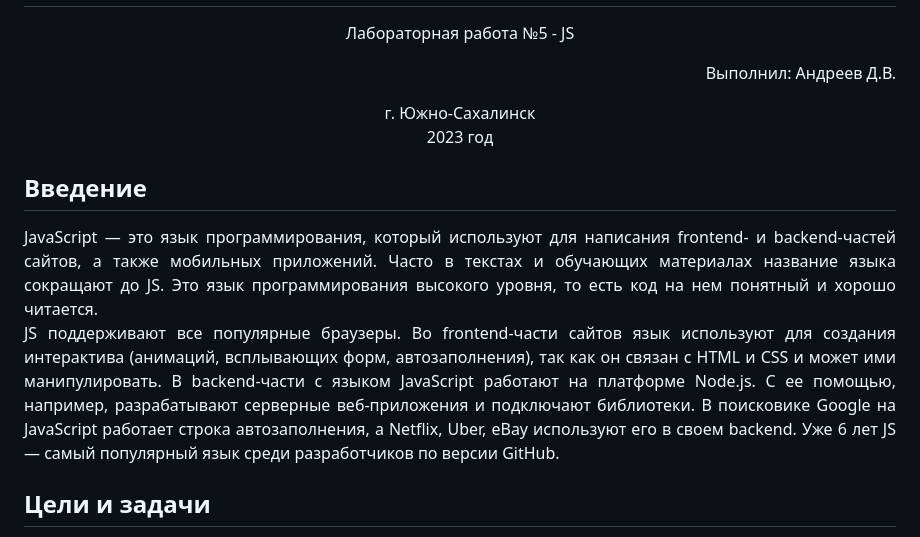
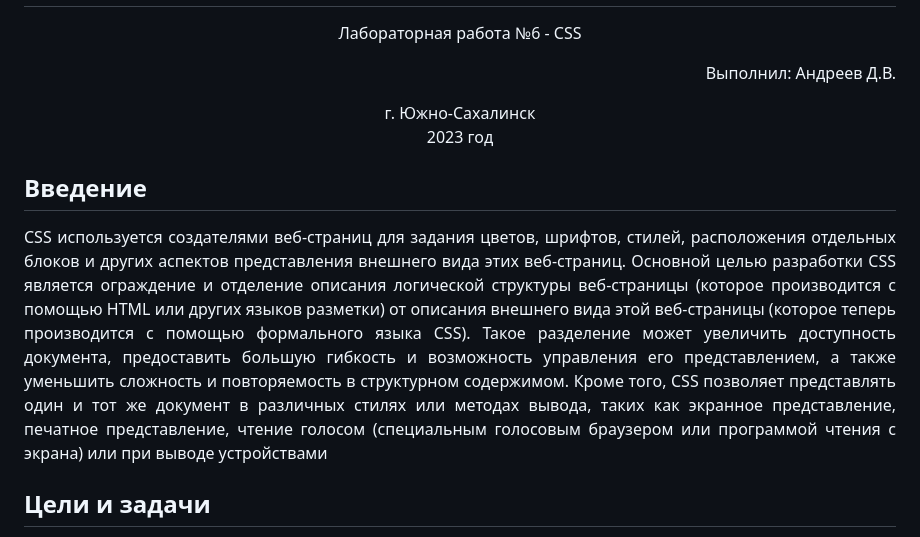
Before and after one commit to Dimasik001/AndreevDmitriy, a Markdown page: README.md, the part around the change. GitHub-like rendering.

```diff
--- a/README.md
+++ b/README.md
@@ -1,9 +1,10 @@
 <h1 align= "center"> МИНИСТЕРСТВО НАУКИ И ВЫСШЕГО ОБРАЗОВАНИЯ РОССИЙСКОЙ ФЕДЕРАЦИИ ФЕДЕРАЛЬНОЕ ГОСУДАРСТВЕННОЕ БЮДЖЕТНОЕ ОБРАЗОВАТЕЛЬНОЕ УЧРЕЖДЕНИЕ ВЫСШЕГО ОБРАЗОВАНИЯ «САХАЛИНСКИЙ ГОСУДАРСТВЕННЫЙ УНИВЕРСИТЕТ»</h1>
-<p align= "center">Лабораторная работа №5 - JS</p>
+<p align= "center">Лабораторная работа №6 - CSS</p>
 <p align= "right">Выполнил: Андреев Д.В.</p>
 <p align="center">г. Южно-Сахалинск <br> 2023 год</p>
 <h2 style="text-align: center">Введение</h2>
-<p align="justify">JavaScript — это язык программирования, который используют для написания frontend- и backend-частей сайтов, а также мобильных приложений. Часто в текстах и обучающих материалах название языка сокращают до JS. Это язык программирования высокого уровня, то есть код на нем понятный и хорошо читается.<br>JS поддерживают все популярные браузеры. Во frontend-части сайтов язык используют для создания интерактива (анимаций, всплывающих форм, автозаполнения), так как он связан с HTML и CSS и может ими манипулировать. В backend-части с языком JavaScript работают на платформе Node.js. С ее помощью, например, разрабатывают серверные веб-приложения и подключают библиотеки. В поисковике Google на JavaScript работает строка автозаполнения, а Netflix, Uber, eBay используют его в своем backend. Уже 6 лет JS — самый популярный язык среди разработчиков по версии GitHub.</p>
+<p align="justify">CSS используется создателями веб-страниц для задания цветов, шрифтов, стилей, расположения отдельных блоков и других аспектов представления внешнего вида этих веб-страниц. Основной целью разработки CSS является ограждение и отделение описания логической структуры веб-страницы (которое производится с помощью HTML или других языков разметки) от описания внешнего вида этой веб-страницы (которое теперь производится с помощью формального языка CSS). Такое разделение может увеличить доступность документа, предоставить большую гибкость и возможность управления его представлением, а также уменьшить сложность и повторяемость в структурном содержимом.
+Кроме того, CSS позволяет представлять один и тот же документ в различных стилях или методах вывода, таких как экранное представление, печатное представление, чтение голосом (специальным голосовым браузером или программой чтения с экрана) или при выводе устройствами</p>
 <h2 style="text-align: center">Цели и задачи</h2>
 <ol align="justify">
     <li>
```
